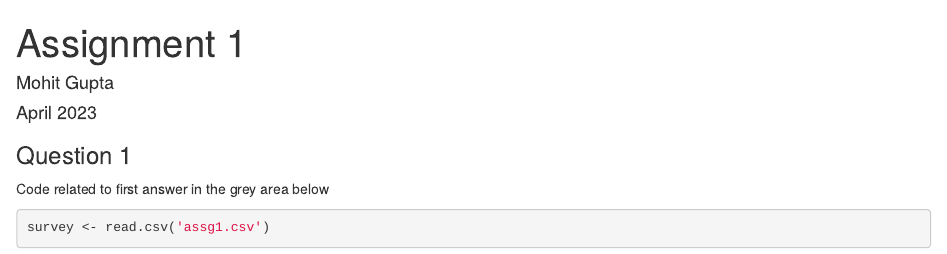
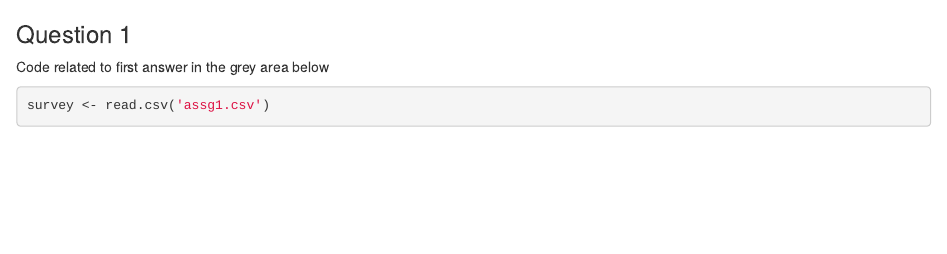
Before and after one commit to mohit2299/Customer-Segmentation, an R Markdown document (Code.Rmd): the page in a window 1100 px wide, from its top. Rendered offline with R 4.5, knitr and Pandoc, with nearby package versions; some code elsewhere in the file could not run offline.

Commit message:
Update Code.Rmd

````diff
--- a/Code.Rmd
+++ b/Code.Rmd
@@ -1,10 +1,4 @@
----
-title: 'Assignment 1'
-author: "Mohit Gupta"
-date: "April 2023"
-output: word_document
-urlcolor: blue
----
+
 
 ```{r setup, include=FALSE}
 knitr::opts_chunk$set(echo = TRUE)
````
